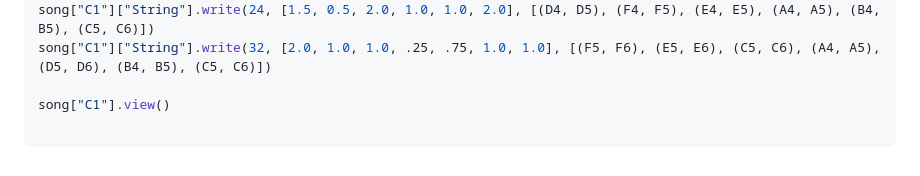
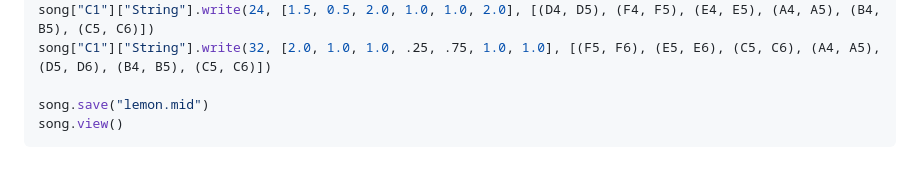
Before and after one commit to hikarimusic/MuseLab, a Markdown page: README.md, the part around the change. GitHub-like rendering.

````diff
--- a/README.md
+++ b/README.md
@@ -296,6 +296,6 @@ song["C1"]["String"].write(20, [.25, .75, .25, .75, 2.0], [(F5, F6), (E5, E6), (
 song["C1"]["String"].write(24, [1.5, 0.5, 2.0, 1.0, 1.0, 2.0], [(D4, D5), (F4, F5), (E4, E5), (A4, A5), (B4, B5), (C5, C6)])
 song["C1"]["String"].write(32, [2.0, 1.0, 1.0, .25, .75, 1.0, 1.0], [(F5, F6), (E5, E6), (C5, C6), (A4, A5), (D5, D6), (B4, B5), (C5, C6)])
 
-song["C1"].view()
-
+song.save("lemon.mid")
+song.view()
 ```
````
